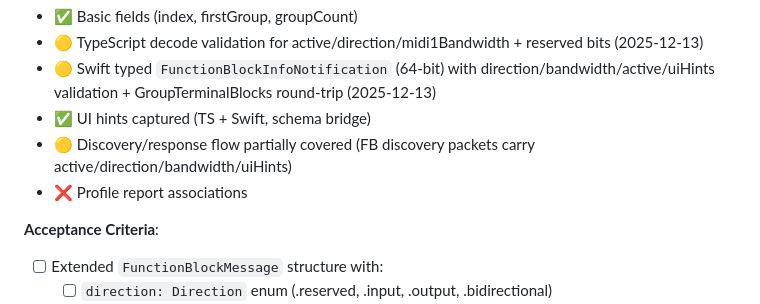
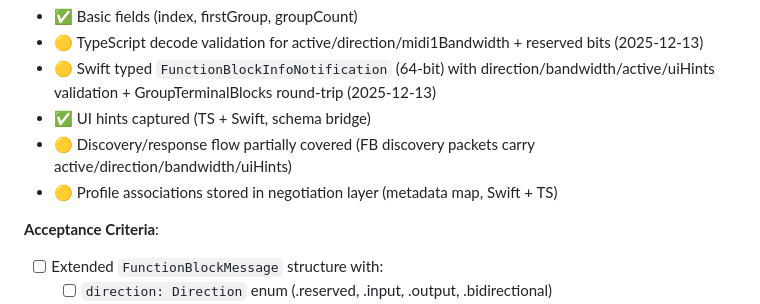
Before and after one commit to Fountain-Coach/midi2, a Markdown page: docs/gap-closure-tracker.md, the part around the change. Drawn GitHub-style.

Commit message:
Update gap tracker with profile association metadata progress

```diff
--- a/docs/gap-closure-tracker.md
+++ b/docs/gap-closure-tracker.md
@@ -76,7 +76,7 @@
 - 🟡 Swift typed `FunctionBlockInfoNotification` (64-bit) with direction/bandwidth/active/uiHints validation + GroupTerminalBlocks round-trip (2025-12-13)
 - ✅ UI hints captured (TS + Swift, schema bridge)
 - 🟡 Discovery/response flow partially covered (FB discovery packets carry active/direction/bandwidth/uiHints)
-- ❌ Profile report associations
+- 🟡 Profile associations stored in negotiation layer (metadata map, Swift + TS)
 
 **Acceptance Criteria**:
 - [ ] Extended `FunctionBlockMessage` structure with:
```
